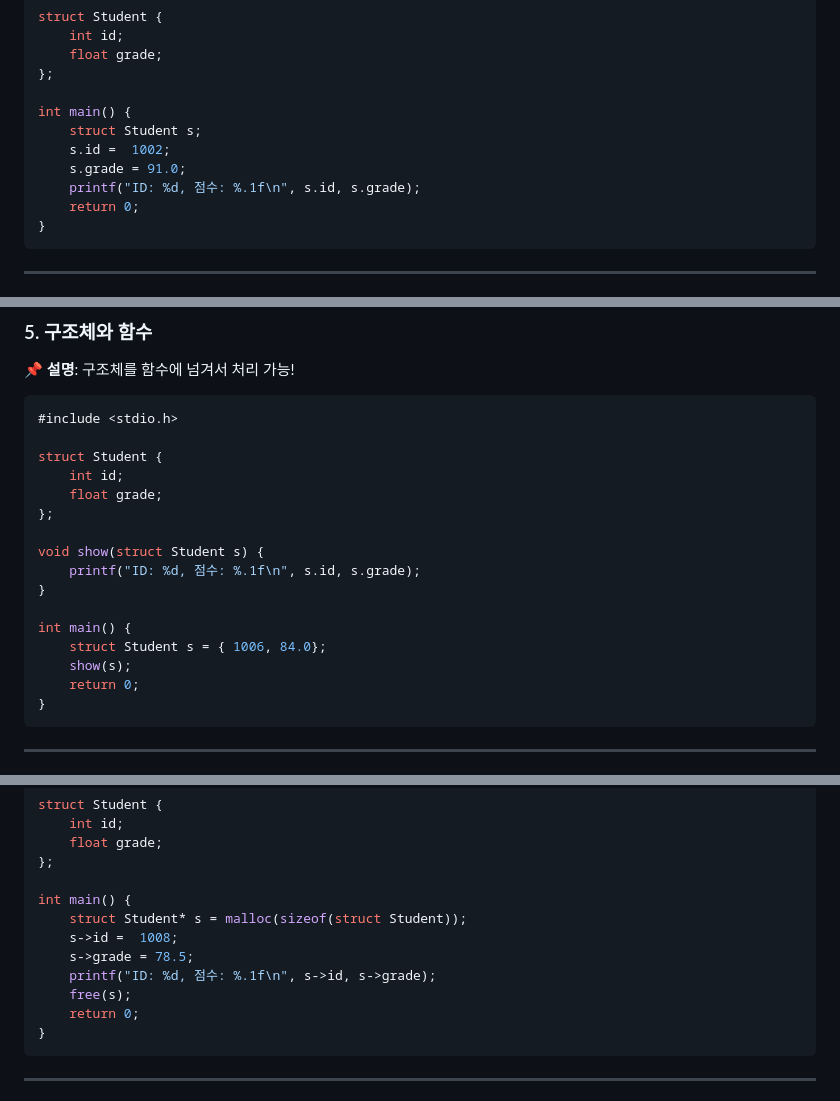
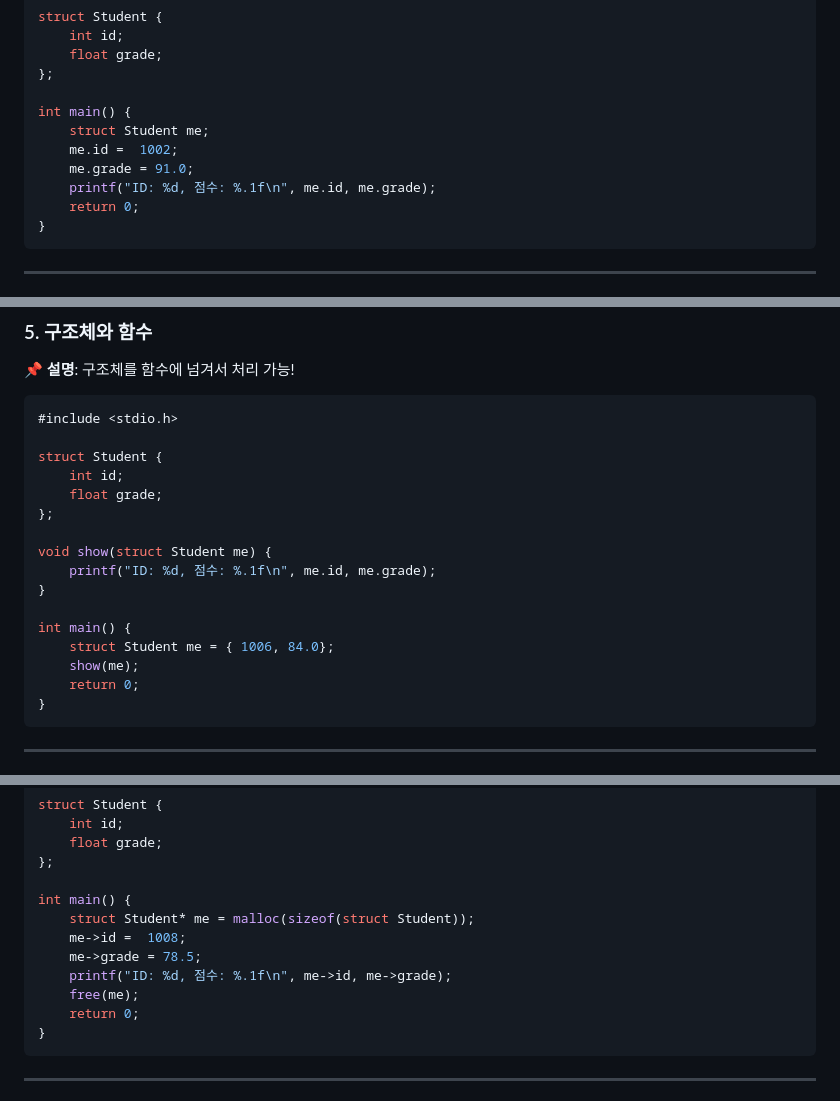
Before and after one commit to jcshim/c, a Markdown page: struct4micro.md, 3 parts joined by grey strips. Drawn GitHub-style.

````diff
--- a/struct4micro.md
+++ b/struct4micro.md
@@ -39,10 +39,10 @@ struct Student {
 };
 
 int main() {
-    struct Student s;
-    s.id =  1002;
-    s.grade = 91.0;
-    printf("ID: %d, 점수: %.1f\n", s.id, s.grade);
+    struct Student me;
+    me.id =  1002;
+    me.grade = 91.0;
+    printf("ID: %d, 점수: %.1f\n", me.id, me.grade);
     return 0;
 }
 ```
@@ -108,13 +108,13 @@ struct Student {
     float grade;
 };
 
-void show(struct Student s) {
-    printf("ID: %d, 점수: %.1f\n", s.id, s.grade);
+void show(struct Student me) {
+    printf("ID: %d, 점수: %.1f\n", me.id, me.grade);
 }
 
 int main() {
-    struct Student s = { 1006, 84.0};
-    show(s);
+    struct Student me = { 1006, 84.0};
+    show(me);
     return 0;
 }
 ```
@@ -164,11 +164,11 @@ struct Student {
 };
 
 int main() {
-    struct Student* s = malloc(sizeof(struct Student));
-    s->id =  1008;
-    s->grade = 78.5;
-    printf("ID: %d, 점수: %.1f\n", s->id, s->grade);
-    free(s);
+    struct Student* me = malloc(sizeof(struct Student));
+    me->id =  1008;
+    me->grade = 78.5;
+    printf("ID: %d, 점수: %.1f\n", me->id, me->grade);
+    free(me);
     return 0;
 }
 ```
````
Also changed, not shown: other parts of struct4micro.md (+8 -8 lines).
